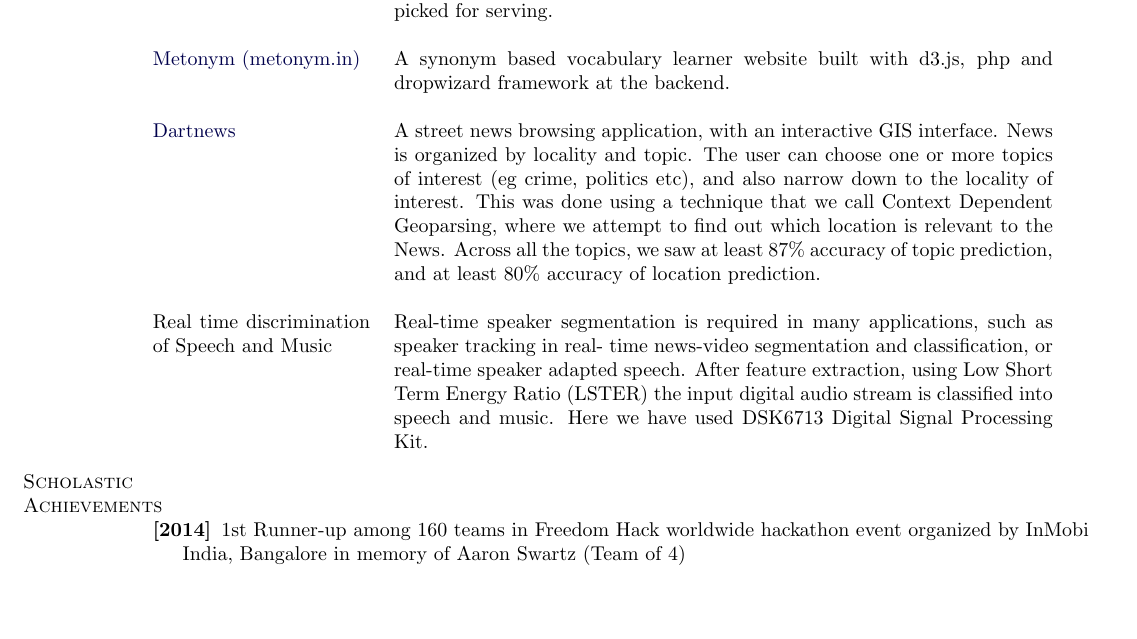
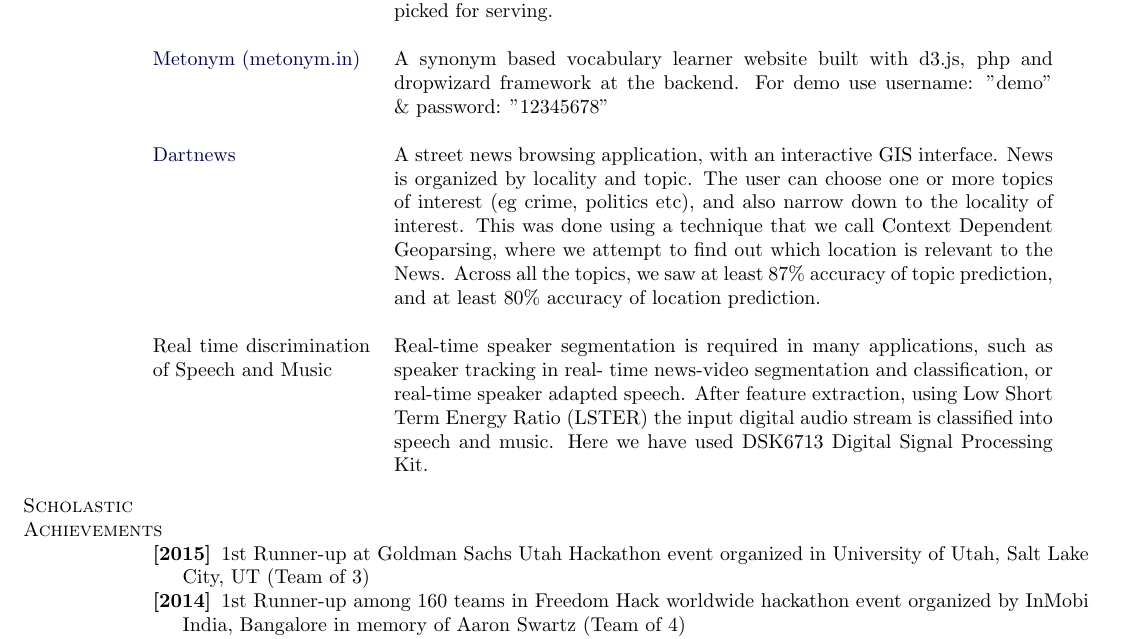
Before and after one commit to debjyoti385/resume, a LaTeX CV (two_page_cv.tex): part of page 2 of 2, cut so that both start at the same text, the shorter picture padded with empty space. Compiled offline with pdfLaTeX.

Commit message:
updated cv with gs hackathon

```diff
--- a/two_page_cv.tex
+++ b/two_page_cv.tex
@@ -352,7 +352,7 @@ M.Tech Thesis, Advisor: \href{http://www.cse.iitk.ac.in/users/ska}{Late Dr. Sanj
 \begin{tabular}[t]{@{}p{\textwidth-\rcollength-180pt}p{\rcollength+150pt}}
     \href{http://github.com/debjyoti385/intelliad}{Intelliad} &  A Social Media driven Intelligent Ad-Targeting framework using Geo-profiling. The idea is to tag all geo-location enabled tweets(available publicly) with semantic categories (say sports, politics etc.) and their sentiment (positive, neutral, negative) using text mining. To enable serving of Ads, they also need to be tagged using same categories based on their content. In the end, for every geolocation-enabled ad request, tags of data points in vicinity (the neighbourhood being controlled online) will be used to generate a runtime profile for the request, and appropriate ads will be picked for serving.  \\
        \\
-        \href{http://metonym.in}{Metonym (metonym.in)} & A synonym based vocabulary learner website built with d3.js, php and dropwizard framework at the backend. \\
+       \href{http://metonym.in}{Metonym (metonym.in)} & A synonym based vocabulary learner website built with d3.js, php and dropwizard framework at the backend. For demo use username: "demo" \& password: "12345678"  \\
        \\
        \href{http://github.com/debjyoti385/dartnews}{Dartnews}   & A street news browsing application, with an interactive GIS interface. News is organized by locality and topic. The user can choose one or more topics of interest (eg crime, politics etc), and also narrow down to the locality of interest. This was done using a technique that we call Context Dependent Geoparsing, where we attempt to find out which location is relevant to the News. Across all the topics, we saw at least 87\% accuracy of topic prediction, and at least 80\% accuracy of location prediction.\\
        \\
@@ -366,6 +366,7 @@ Real time discrimination of Speech and Music & Real-time speaker segmentation is
 \section{Scholastic Achievements}
 \\
 \begin{innerlist}
+\item[\textbf{[2015]}] 1st Runner-up at Goldman Sachs Utah Hackathon event organized in University of Utah, Salt Lake City, UT (Team of 3)
 \item[\textbf{[2014]}] 1st Runner-up among 160 teams in Freedom Hack worldwide hackathon event organized by InMobi India, Bangalore in memory of Aaron Swartz (Team of 4)
 \item[\textbf{[2013]}] Ranked 3rd out of 39 M.Tech students of CSE department in Indian of Institute Technology, Kanpur, M.Tech
 \item[\textbf{[2012]}]  Awarded the 1st prize in the application development competition HACKU 2012, organized by Yahoo! At IIT Kanpur.
```
